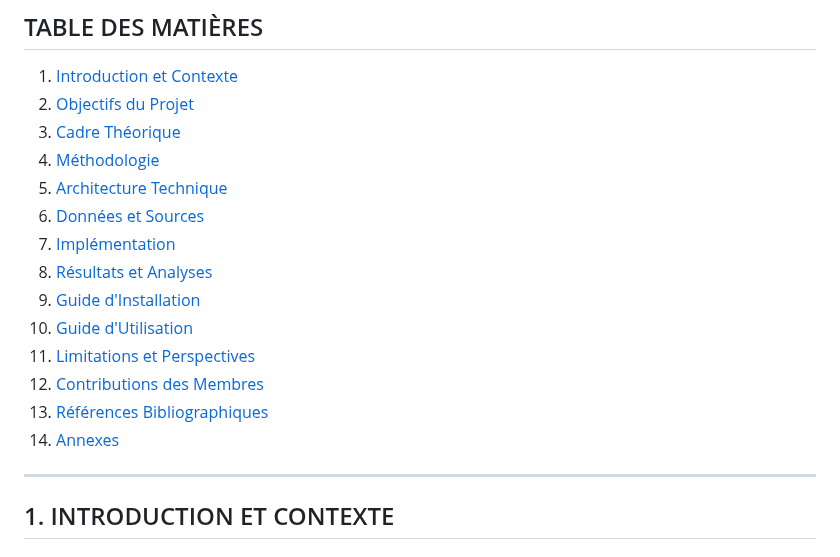
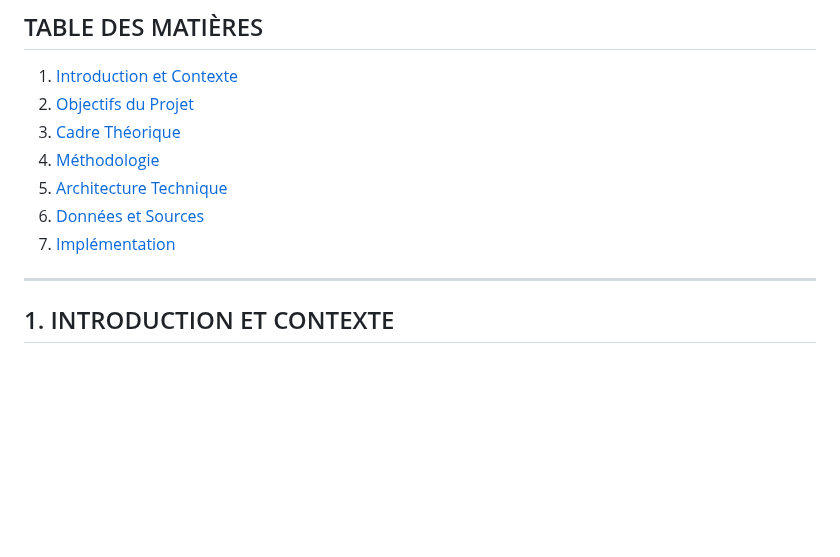
Before and after one commit to Abson-dev/Statistique-Exploratoire-Spatiale-2025-2026, a Markdown page: 02_TP_Equipes/TP5_SES_groupe3/README.md, the part around the change. GitHub-like rendering; blank space fills up the shorter version.

```diff
--- a/02_TP_Equipes/TP5_SES_groupe3/README.md
+++ b/02_TP_Equipes/TP5_SES_groupe3/README.md
@@ -58,13 +58,6 @@ project/
 5. [Architecture Technique](#5-architecture-technique)
 6. [Données et Sources](#6-données-et-sources)
 7. [Implémentation](#7-implémentation)
-8. [Résultats et Analyses](#8-résultats-et-analyses)
-9. [Guide d'Installation](#9-guide-dinstallation)
-10. [Guide d'Utilisation](#10-guide-dutilisation)
-11. [Limitations et Perspectives](#11-limitations-et-perspectives)
-12. [Contributions des Membres](#12-contributions-des-membres)
-13. [Références Bibliographiques](#13-références-bibliographiques)
-14. [Annexes](#14-annexes)
 
 ---
 
```
